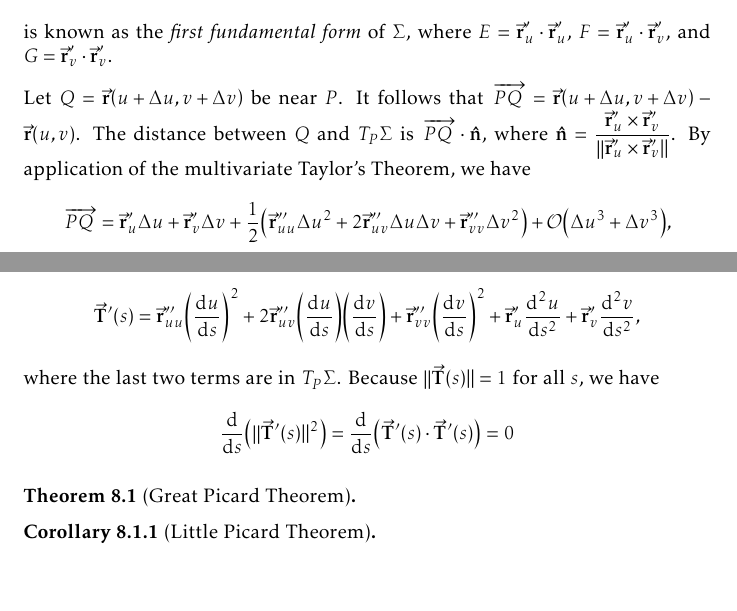
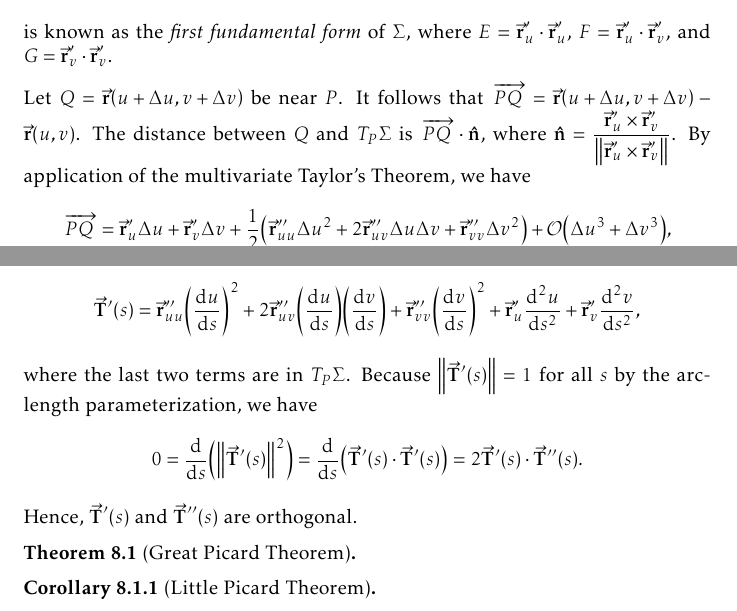
Before and after one commit to slipperking/complex-analysis-latex, a LaTeX document (main.tex): two parts of pages 157 and 158 of 168, joined at a grey line, cut so that both start at the same text, the shorter picture padded with empty space. Compiled offline with pdfLaTeX.

Commit message:
overleaf_to_git (Mon Aug 25 00:31:25 2025 -0700): update main.tex from r20537 to r20544

```diff
--- a/main.tex
+++ b/main.tex
@@ -3545,7 +3545,7 @@ The square of the length of the vector infinitesimal \(\dd{\va{r}}=\va{r}'_u\dd{
 \end{equation} is known as the \textit{first fundamental form} of \(\Sigma\), where \(E=\va{r}'_u\cdot\va{r}'_u\), \(F=\va{r}'_u\cdot\va{r}'_v\), and \(G=\va{r}'_v\cdot\va{r}'_v\).
 
 Let \(Q=\va{r}\qty(u+\Delta u,v+\Delta v)\) be near \(P\). It follows that \(\overrightarrow{PQ}=\va{r}\qty(u+\Delta u,v+\Delta v)-\va{r}\qty(u,v)\). The distance between \(Q\) and \(T_P\Sigma\) is \(\overrightarrow{PQ}\cdot\vu{n}\),
-where \(\vu{n}=\frac{\va{r}'_{u}\times\va{r}'_v}{\qty||\va{r}'_{u}\times\va{r}'_v||}\). By application of the multivariate Taylor's Theorem, we have
+where \(\vu{n}=\frac{\va{r}'_{u}\times\va{r}'_v}{\norm{\va{r}'_{u}\times\va{r}'_v}}\). By application of the multivariate Taylor's Theorem, we have
 \begin{align*}
     \overrightarrow{PQ}&=\va{r}'_u\Delta u+\va{r}'_v\Delta v+\frac{1}{2}\qty(\va{r}''_{uu}\Delta u^2+2\va{r}''_{uv}\Delta u\Delta v+\va{r}''_{vv}\Delta v^2)+\order{\Delta u^3+\Delta v^3},
 \end{align*}
@@ -3566,7 +3566,8 @@ It follows that \(L=-\va{r}'_u\cdot\vu{n}'_u\), \(M=-\va{r}'_u\cdot\vu{n}'_v=-\v
 
 Let \(\gamma\subset\Sigma\) be a curve parameterized by arc length, \(\va{r}(s)=\va{r}\qty(u(s),v(s))\). Then the unit tangent vector at \(P=\va{r}(s)\) is \[\va{T}(s)=\dv{\va{r}}{s}=\va{r}'_u\dv{u}{s}+\va{r}'_v\dv{v}{s}.\]
 Consequently, \[\va{T}'(s)=\va{r}''_{uu}\qty(\dv{u}{s})^2+2\va{r}''_{uv}\qty(\dv{u}{s})\qty(\dv{v}{s})+\va{r}''_{vv}\qty(\dv{v}{s})^2+\va{r}'_u\dv[2]{u}{s}+\va{r}'_v\dv[2]{v}{s},\]
-where the last two terms are in \(T_P\Sigma\). Because \(\qty||\va{T}(s)||=1\) for all \(s\), we have \[\dv{s}(\qty||\va{T}'(s)||^2)=\dv{s}(\va{T}'(s)\cdot\va{T}'(s))=0\]
+where the last two terms are in \(T_P\Sigma\). Because \(\norm{\va{T}'(s)}=1\) for all \(s\) by the arc-length parameterization, we have \[0=\dv{s}(\norm{\va{T}'(s)}^2)=\dv{s}(\va{T}'(s)\cdot\va{T}'(s))=2\va{T}'(s)\cdot\va{T}''(s).\]
+Hence, \(\va{T}'(s)\) and \(\va{T}''(s)\) are orthogonal.
 \begin{theorem}[Great Picard Theorem]\label{thm:greatpicard}
 
 \end{theorem}
```
Also changed, not shown: main.tex (2 more changed lines).
